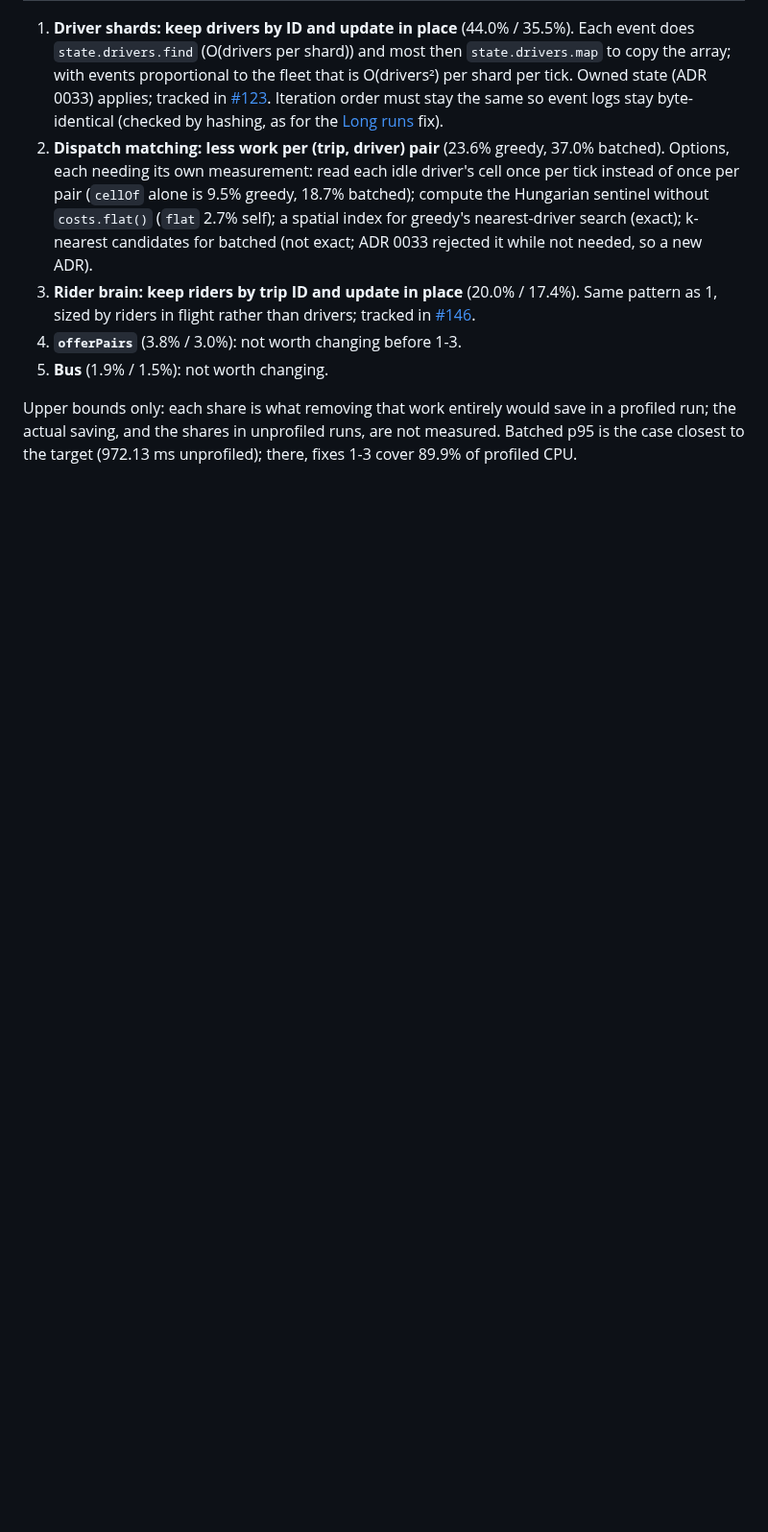
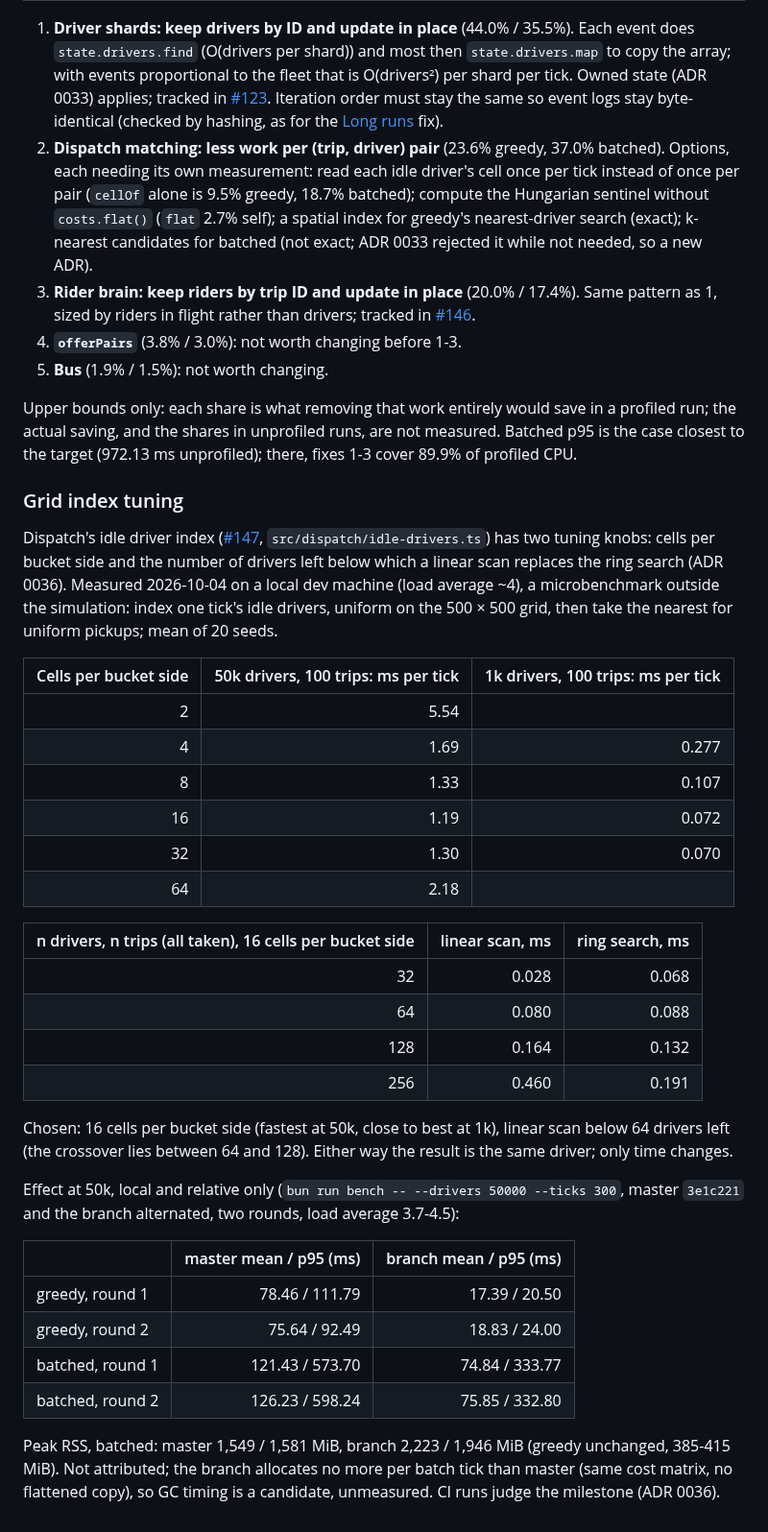
Before and after one commit to kludw/uber-simulator, a Markdown page: docs/performance.md, the part around the change. Shown at 96% size. GitHub-like rendering; blank space fills up the shorter version.

Commit message:
Document the idle driver index and its tuning
Refs #147

Co-Authored-By: Claude Opus 5.5 <noreply@anthropic.com>

```diff
--- a/docs/performance.md
+++ b/docs/performance.md
@@ -243,3 +243,36 @@ Shares are grouped by owning `src/` function (see Method), at 50k greedy / 50k b
 5. **Bus** (1.9% / 1.5%): not worth changing.
 
 Upper bounds only: each share is what removing that work entirely would save in a profiled run; the actual saving, and the shares in unprofiled runs, are not measured. Batched p95 is the case closest to the target (972.13 ms unprofiled); there, fixes 1-3 cover 89.9% of profiled CPU.
+
+### Grid index tuning
+
+Dispatch's idle driver index ([#147](https://github.com/kludw/uber-simulator/issues/147), `src/dispatch/idle-drivers.ts`) has two tuning knobs: cells per bucket side and the number of drivers left below which a linear scan replaces the ring search (ADR 0036). Measured 2026-10-04 on a local dev machine (load average ~4), a microbenchmark outside the simulation: index one tick's idle drivers, uniform on the 500 × 500 grid, then take the nearest for uniform pickups; mean of 20 seeds.
+
+| Cells per bucket side | 50k drivers, 100 trips: ms per tick | 1k drivers, 100 trips: ms per tick |
+| ---: | ---: | ---: |
+| 2 | 5.54 | |
+| 4 | 1.69 | 0.277 |
+| 8 | 1.33 | 0.107 |
+| 16 | 1.19 | 0.072 |
+| 32 | 1.30 | 0.070 |
+| 64 | 2.18 | |
+
+| n drivers, n trips (all taken), 16 cells per bucket side | linear scan, ms | ring search, ms |
+| ---: | ---: | ---: |
+| 32 | 0.028 | 0.068 |
+| 64 | 0.080 | 0.088 |
+| 128 | 0.164 | 0.132 |
+| 256 | 0.460 | 0.191 |
+
+Chosen: 16 cells per bucket side (fastest at 50k, close to best at 1k), linear scan below 64 drivers left (the crossover lies between 64 and 128). Either way the result is the same driver; only time changes.
+
+Effect at 50k, local and relative only (`bun run bench -- --drivers 50000 --ticks 300`, master `3e1c221` and the branch alternated, two rounds, load average 3.7-4.5):
+
+| | master mean / p95 (ms) | branch mean / p95 (ms) |
+| --- | ---: | ---: |
+| greedy, round 1 | 78.46 / 111.79 | 17.39 / 20.50 |
+| greedy, round 2 | 75.64 / 92.49 | 18.83 / 24.00 |
+| batched, round 1 | 121.43 / 573.70 | 74.84 / 333.77 |
+| batched, round 2 | 126.23 / 598.24 | 75.85 / 332.80 |
+
+Peak RSS, batched: master 1,549 / 1,581 MiB, branch 2,223 / 1,946 MiB (greedy unchanged, 385-415 MiB). Not attributed; the branch allocates no more per batch tick than master (same cost matrix, no flattened copy), so GC timing is a candidate, unmeasured. CI runs judge the milestone (ADR 0036).
```
Also changed, not shown: docs/architecture.md (+3 -2 lines).
